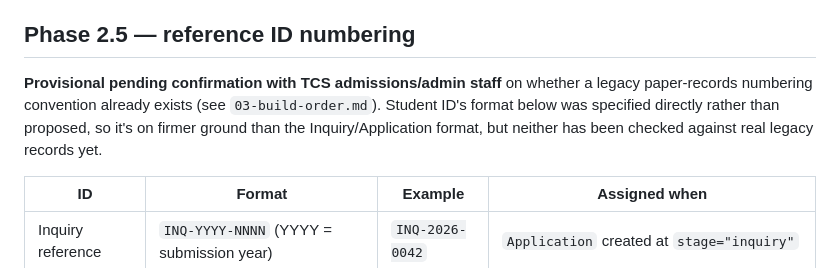
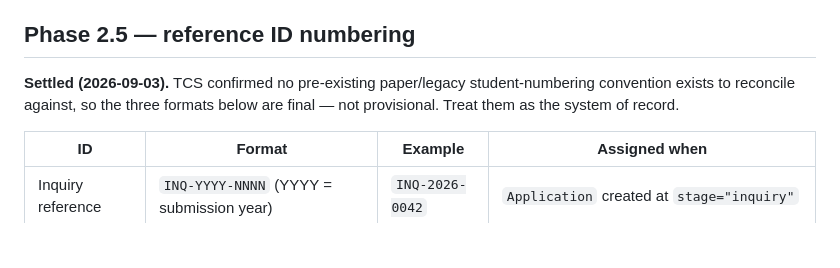
Before and after one commit to wheezy20/tcs-os, a Markdown page: docs/admissions/02-stack-and-schema.md, the part around the change. Drawn GitHub-style; blank space fills up the shorter version.

Commit message:
Docs: mark Reference-ID formats (INQ/APP/Student ID) final, not provisional
TCS confirmed no pre-existing paper/legacy student-numbering convention exists
to reconcile against. Removed "provisional / confirm before final" language
from 02-stack-and-schema.md and 03-build-order.md; logged the decision.

Co-Authored-By: Claude Sonnet 5 <noreply@anthropic.com>

```diff
--- a/docs/admissions/02-stack-and-schema.md
+++ b/docs/admissions/02-stack-and-schema.md
@@ -153,11 +153,10 @@ below. Offer and Lead-capture emails stay synchronous.
 
 ## Phase 2.5 — reference ID numbering
 
-**Provisional pending confirmation with TCS admissions/admin staff** on whether
-a legacy paper-records numbering convention already exists (see `03-build-order.md`).
-Student ID's format below was specified directly rather than proposed, so it's
-on firmer ground than the Inquiry/Application format, but neither has been
-checked against real legacy records yet.
+**Settled (2026-09-03).** TCS confirmed no pre-existing paper/legacy
+student-numbering convention exists to reconcile against, so the three
+formats below are final — not provisional. Treat them as the system of
+record.
 
 | ID | Format | Example | Assigned when |
 |---|---|---|---|
```
Also changed, not shown: docs/admissions/03-build-order.md (+1 -1 lines), docs/admissions/04-build-log.md (+4 -0 lines).
